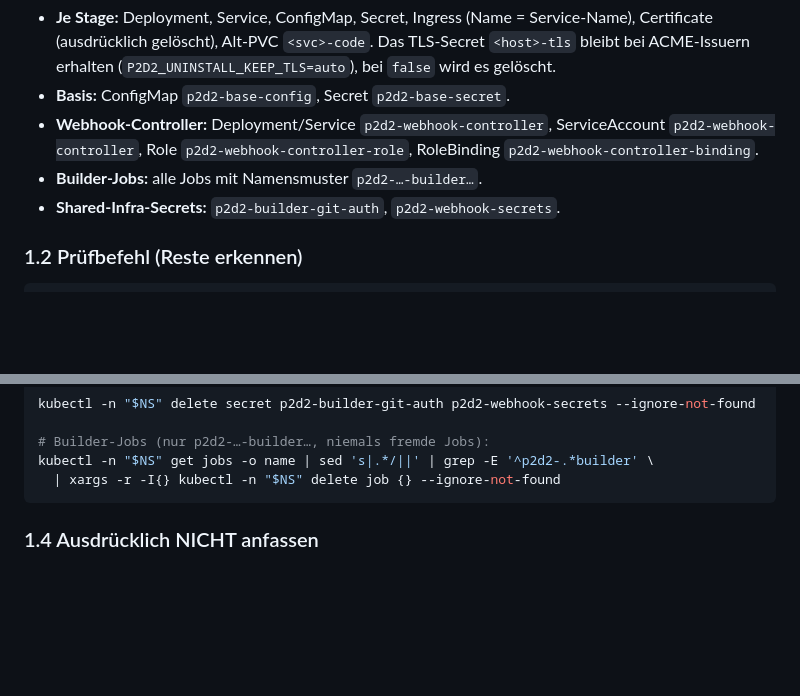
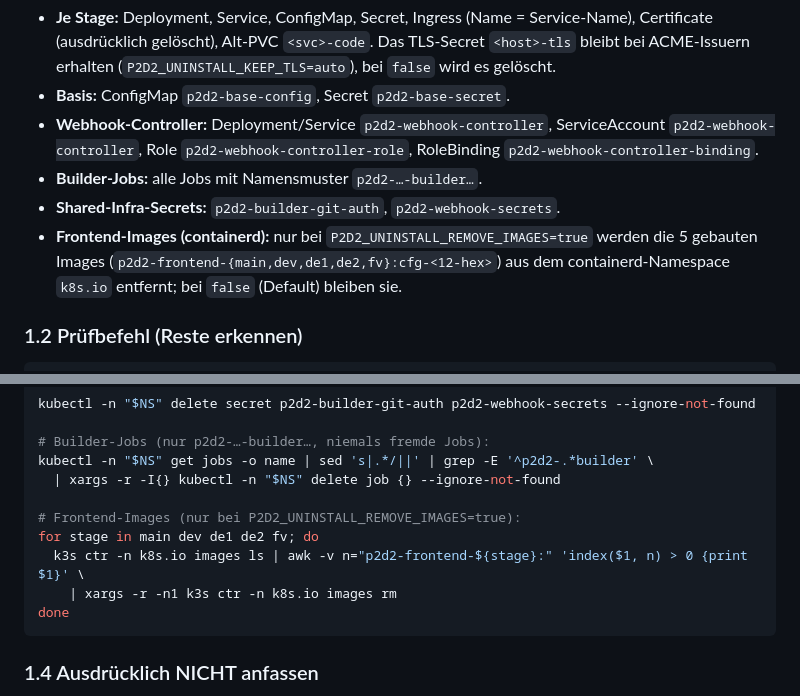
Before and after one commit to Peter-Koenig/civitas-einrichtung-hub, a Markdown page: overlay_addon_V1s/k8s/UNINSTALL-CHECKLIST.md, 2 parts joined by grey strips. Drawn GitHub-style; blank space fills up the shorter version.

Commit message:
docs(addon): P2D2_UNINSTALL_REMOVE_IMAGES dokumentieren (N7)
VARIABLES.md: neuer Eintrag im Konfigurationsvertrag. UNINSTALL-CHECKLIST.md:
Image-Entfernung als manuelle Absicherung mit k3s ctr -n k8s.io.

````diff
--- a/overlay_addon_V1s/k8s/UNINSTALL-CHECKLIST.md
+++ b/overlay_addon_V1s/k8s/UNINSTALL-CHECKLIST.md
@@ -50,6 +50,9 @@ Stages und ihre Ressourcen-Suffixe:
   RoleBinding `p2d2-webhook-controller-binding`.
 - **Builder-Jobs:** alle Jobs mit Namensmuster `p2d2-…-builder…`.
 - **Shared-Infra-Secrets:** `p2d2-builder-git-auth`, `p2d2-webhook-secrets`.
+- **Frontend-Images (containerd):** nur bei `P2D2_UNINSTALL_REMOVE_IMAGES=true` werden die
+  5 gebauten Images (`p2d2-frontend-{main,dev,de1,de2,fv}:cfg-<12-hex>`) aus dem
+  containerd-Namespace `k8s.io` entfernt; bei `false` (Default) bleiben sie.
 
 ### 1.2 Prüfbefehl (Reste erkennen)
 
@@ -89,6 +92,12 @@ kubectl -n "$NS" delete secret p2d2-builder-git-auth p2d2-webhook-secrets --igno
 # Builder-Jobs (nur p2d2-…-builder…, niemals fremde Jobs):
 kubectl -n "$NS" get jobs -o name | sed 's|.*/||' | grep -E '^p2d2-.*builder' \
   | xargs -r -I{} kubectl -n "$NS" delete job {} --ignore-not-found
+
+# Frontend-Images (nur bei P2D2_UNINSTALL_REMOVE_IMAGES=true):
+for stage in main dev de1 de2 fv; do
+  k3s ctr -n k8s.io images ls | awk -v n="p2d2-frontend-${stage}:" 'index($1, n) > 0 {print $1}' \
+    | xargs -r -n1 k3s ctr -n k8s.io images rm
+done
 ```
 
 ### 1.4 Ausdrücklich NICHT anfassen
````
Also changed, not shown: overlay_addon_V1s/k8s/VARIABLES.md (+1 -0 lines).
